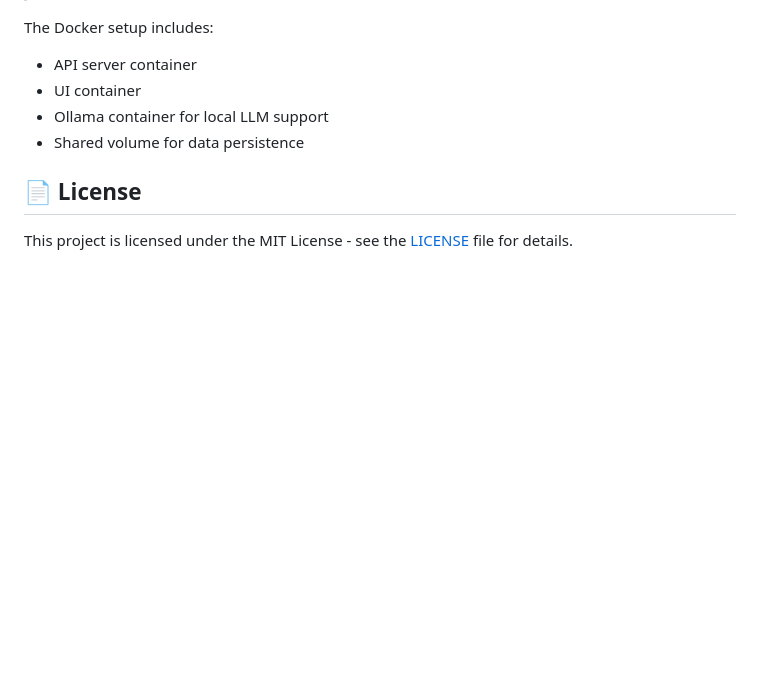
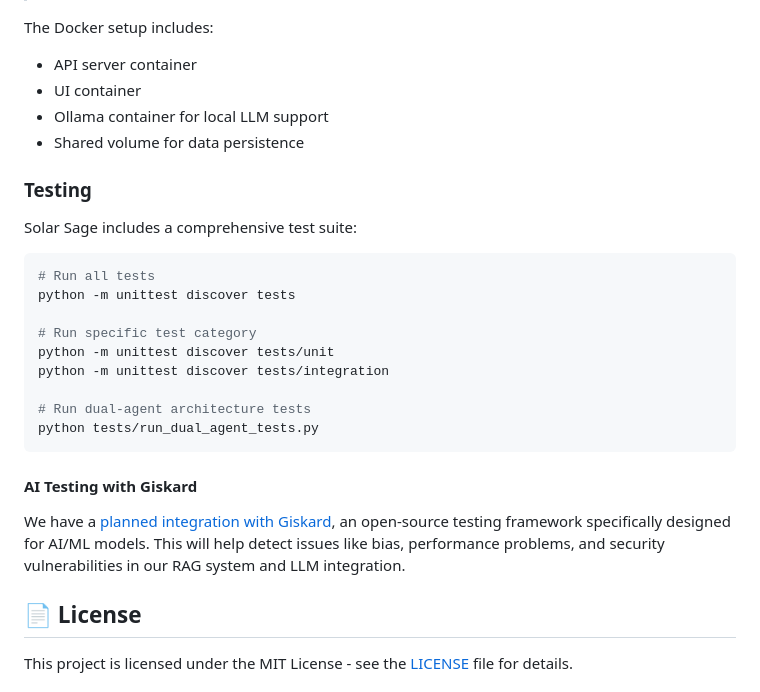
Before and after one commit to alphapebble/photon-nugget, a Markdown page: README.md, the part around the change. Rendered like a GitHub page; blank space fills up the shorter version.

````diff
--- a/README.md
+++ b/README.md
@@ -396,6 +396,26 @@ The Docker setup includes:
 - Ollama container for local LLM support
 - Shared volume for data persistence
 
+### Testing
+
+Solar Sage includes a comprehensive test suite:
+
+```bash
+# Run all tests
+python -m unittest discover tests
+
+# Run specific test category
+python -m unittest discover tests/unit
+python -m unittest discover tests/integration
+
+# Run dual-agent architecture tests
+python tests/run_dual_agent_tests.py
+```
+
+#### AI Testing with Giskard
+
+We have a [planned integration with Giskard](docs/giskard_testing_plan.md), an open-source testing framework specifically designed for AI/ML models. This will help detect issues like bias, performance problems, and security vulnerabilities in our RAG system and LLM integration.
+
 ## 📄 License
 
 This project is licensed under the MIT License - see the [LICENSE](LICENSE) file for details.
````
Also changed, not shown: docs/giskard_testing_plan.md (added, +213 -0 lines).
